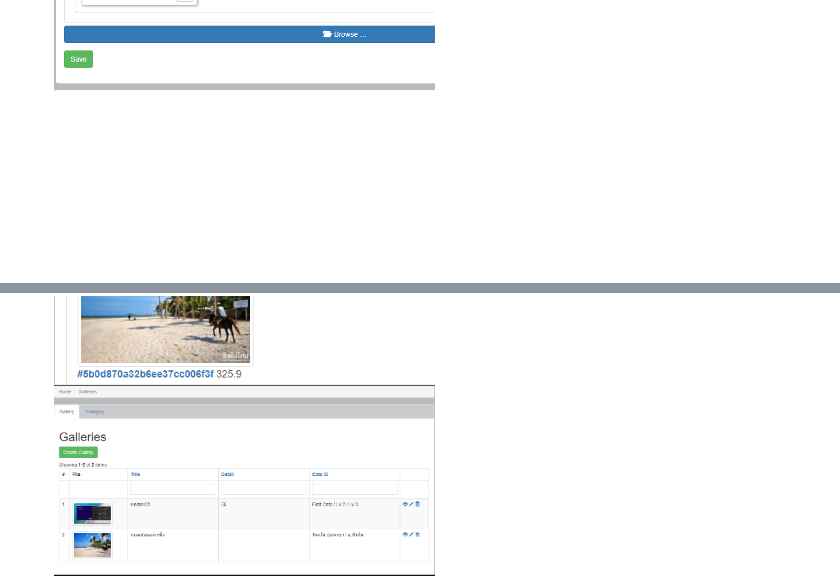
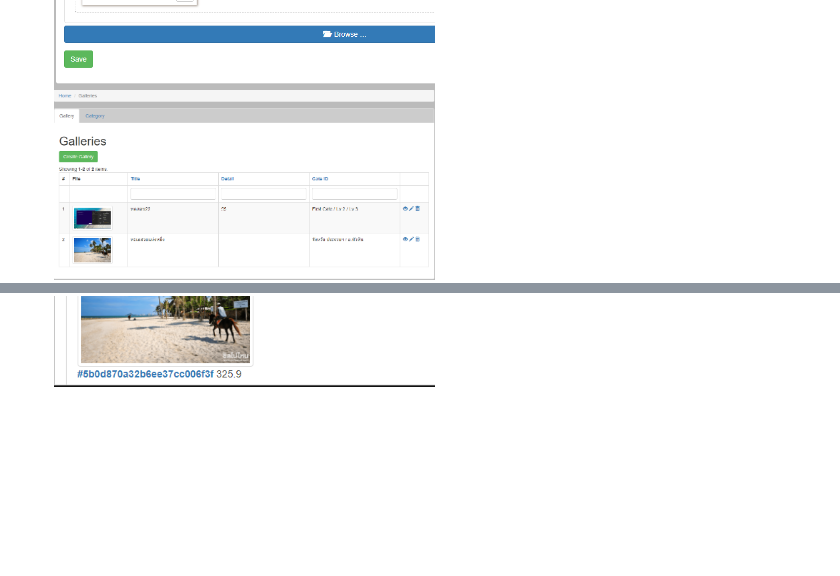
Before and after one commit to firdows/yii2-gallery, a Markdown page: README.md, 2 parts joined by grey strips. GitHub-like rendering; blank space fills up the shorter version.

Commit message:
finish

```diff
--- a/README.md
+++ b/README.md
@@ -35,9 +35,9 @@ Result
 
     <img src="/guide/3.png" width="50%">
 
+    <img src="/guide/3.5.png" width="50%">
+
     <img src="/guide/4.png" width="50%">
-
-    <img src="/guide/4.5.png" width="50%">
 
     <img src="/guide/5.png" width="50%">
 
```
Also changed, not shown: guide/3.5.png (renamed from guide/4.5.png).
